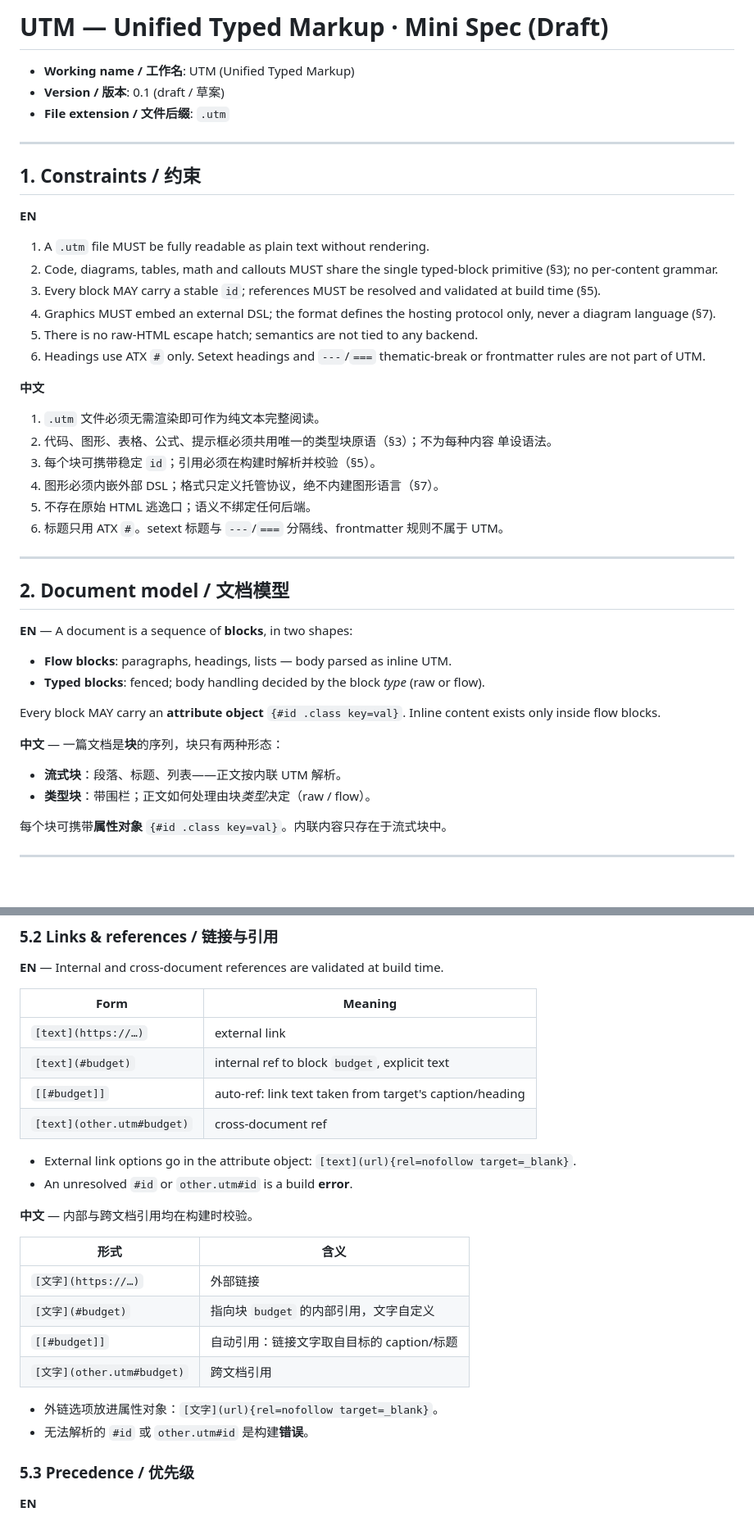
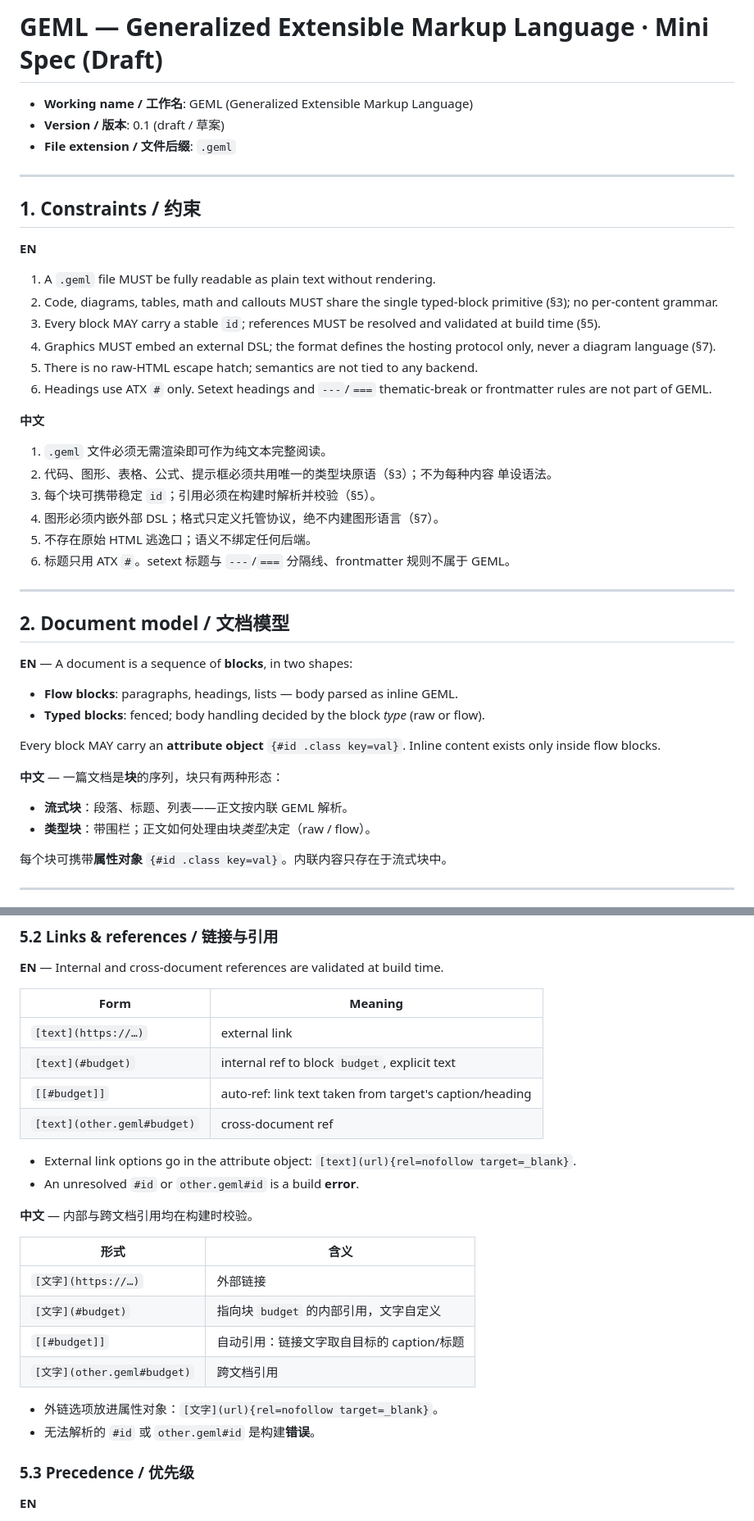
Before and after one commit to xiongjy2104/must-skills, a Markdown page: format-research/GEML-spec-draft.md, 2 parts joined by grey strips. Shown at 82% size. Drawn GitHub-style; blank space fills up the shorter version.

Commit message:
spec: 格式更名 UTM → GEML，后缀 .utm → .geml，文件随之重命名
- 全称采用 Generalized Extensible Markup Language（工作名，可调整）
- 正文、示例、文件扩展名与文件名统一更新

Co-Authored-By: Claude Opus 4.8 <noreply@anthropic.com>
Claude-Session: https://claude.ai/code/session_01WgxnZnSmWNJaqf9bEcehoX

```diff
--- a/format-research/UTM-spec-draft.md
+++ b/format-research/GEML-spec-draft.md
@@ -1,15 +1,15 @@
-# UTM — Unified Typed Markup · Mini Spec (Draft)
+# GEML — Generalized Extensible Markup Language · Mini Spec (Draft)
 
-- **Working name / 工作名**: UTM (Unified Typed Markup)
+- **Working name / 工作名**: GEML (Generalized Extensible Markup Language)
 - **Version / 版本**: 0.1 (draft / 草案)
-- **File extension / 文件后缀**: `.utm`
+- **File extension / 文件后缀**: `.geml`
 
 ---
 
 ## 1. Constraints / 约束
 
 **EN**
-1. A `.utm` file MUST be fully readable as plain text without rendering.
+1. A `.geml` file MUST be fully readable as plain text without rendering.
 2. Code, diagrams, tables, math and callouts MUST share the single typed-block
    primitive (§3); no per-content grammar.
 3. Every block MAY carry a stable `id`; references MUST be resolved and validated
@@ -18,30 +18,30 @@
    only, never a diagram language (§7).
 5. There is no raw-HTML escape hatch; semantics are not tied to any backend.
 6. Headings use ATX `#` only. Setext headings and `---`/`===` thematic-break or
-   frontmatter rules are not part of UTM.
+   frontmatter rules are not part of GEML.
 
 **中文**
-1. `.utm` 文件必须无需渲染即可作为纯文本完整阅读。
+1. `.geml` 文件必须无需渲染即可作为纯文本完整阅读。
 2. 代码、图形、表格、公式、提示框必须共用唯一的类型块原语（§3）；不为每种内容
    单设语法。
 3. 每个块可携带稳定 `id`；引用必须在构建时解析并校验（§5）。
 4. 图形必须内嵌外部 DSL；格式只定义托管协议，绝不内建图形语言（§7）。
 5. 不存在原始 HTML 逃逸口；语义不绑定任何后端。
-6. 标题只用 ATX `#`。setext 标题与 `---`/`===` 分隔线、frontmatter 规则不属于 UTM。
+6. 标题只用 ATX `#`。setext 标题与 `---`/`===` 分隔线、frontmatter 规则不属于 GEML。
 
 ---
 
 ## 2. Document model / 文档模型
 
 **EN** — A document is a sequence of **blocks**, in two shapes:
-- **Flow blocks**: paragraphs, headings, lists — body parsed as inline UTM.
+- **Flow blocks**: paragraphs, headings, lists — body parsed as inline GEML.
 - **Typed blocks**: fenced; body handling decided by the block *type* (raw or flow).
 
 Every block MAY carry an **attribute object** `{#id .class key=val}`. Inline
 content exists only inside flow blocks.
 
 **中文** — 一篇文档是**块**的序列，块只有两种形态：
-- **流式块**：段落、标题、列表——正文按内联 UTM 解析。
+- **流式块**：段落、标题、列表——正文按内联 GEML 解析。
 - **类型块**：带围栏；正文如何处理由块*类型*决定（raw / flow）。
 
 每个块可携带**属性对象** `{#id .class key=val}`。内联内容只存在于流式块中。
@@ -159,10 +159,10 @@ NAME          = ALPHA , { ALPHA | DIGIT | "-" | "_" } ;
 | `[text](https://…)` | external link |
 | `[text](#budget)` | internal ref to block `budget`, explicit text |
 | `[[#budget]]` | auto-ref: link text taken from target's caption/heading |
-| `[text](other.utm#budget)` | cross-document ref |
+| `[text](other.geml#budget)` | cross-document ref |
 
 - External link options go in the attribute object: `[text](url){rel=nofollow target=_blank}`.
-- An unresolved `#id` or `other.utm#id` is a build **error**.
+- An unresolved `#id` or `other.geml#id` is a build **error**.
 
 **中文** — 内部与跨文档引用均在构建时校验。
 
@@ -171,10 +171,10 @@ NAME          = ALPHA , { ALPHA | DIGIT | "-" | "_" } ;
 | `[文字](https://…)` | 外部链接 |
 | `[文字](#budget)` | 指向块 `budget` 的内部引用，文字自定义 |
 | `[[#budget]]` | 自动引用：链接文字取自目标的 caption/标题 |
-| `[文字](other.utm#budget)` | 跨文档引用 |
+| `[文字](other.geml#budget)` | 跨文档引用 |
 
 - 外链选项放进属性对象：`[文字](url){rel=nofollow target=_blank}`。
-- 无法解析的 `#id` 或 `other.utm#id` 是构建**错误**。
+- 无法解析的 `#id` 或 `other.geml#id` 是构建**错误**。
 
 ### 5.3 Precedence / 优先级
 
```
Also changed, not shown: other parts of format-research/GEML-spec-draft.md (+2 -2 lines).
